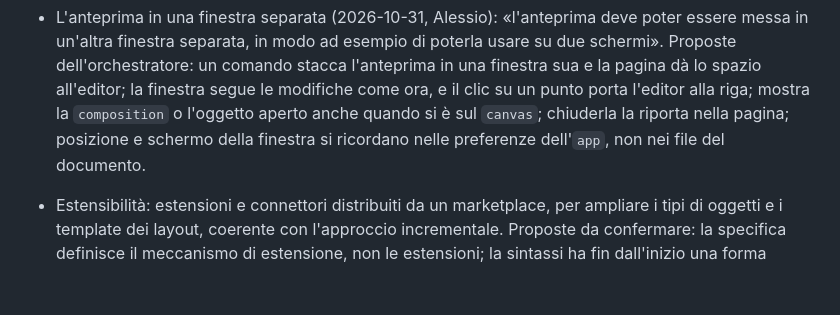
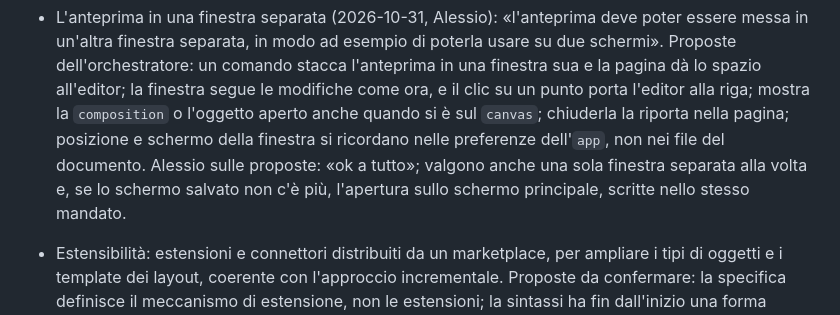
Before and after one commit to alessio-altamura/editor, a Markdown page: docs/contesto.md, the part around the change. Rendered like a GitHub page; blank space fills up the shorter version.

Commit message:
Record: detached preview proposals approved
Co-Authored-By: Claude Opus 5.5 <noreply@anthropic.com>
Claude-Session: https://claude.ai/code/session_01Q4FAMAT3kvnxQfwffXhFut

```diff
--- a/docs/contesto.md
+++ b/docs/contesto.md
@@ -780,7 +780,10 @@ quando due rami lavorano in parallelo.
   punto porta l'editor alla riga; mostra la `composition` o l'oggetto
   aperto anche quando si è sul `canvas`; chiuderla la riporta nella pagina;
   posizione e schermo della finestra si ricordano nelle preferenze
-  dell'`app`, non nei file del documento.
+  dell'`app`, non nei file del documento. Alessio sulle proposte: «ok a
+  tutto»; valgono anche una sola finestra separata alla volta e, se lo
+  schermo salvato non c'è più, l'apertura sullo schermo principale, scritte
+  nello stesso mandato.
 
 
 - Estensibilità: estensioni e connettori distribuiti da un marketplace, per
```
